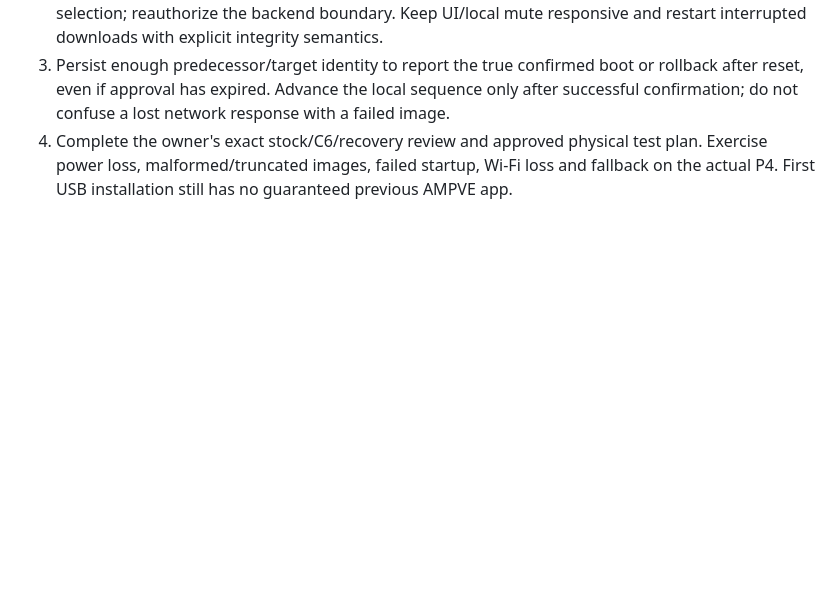
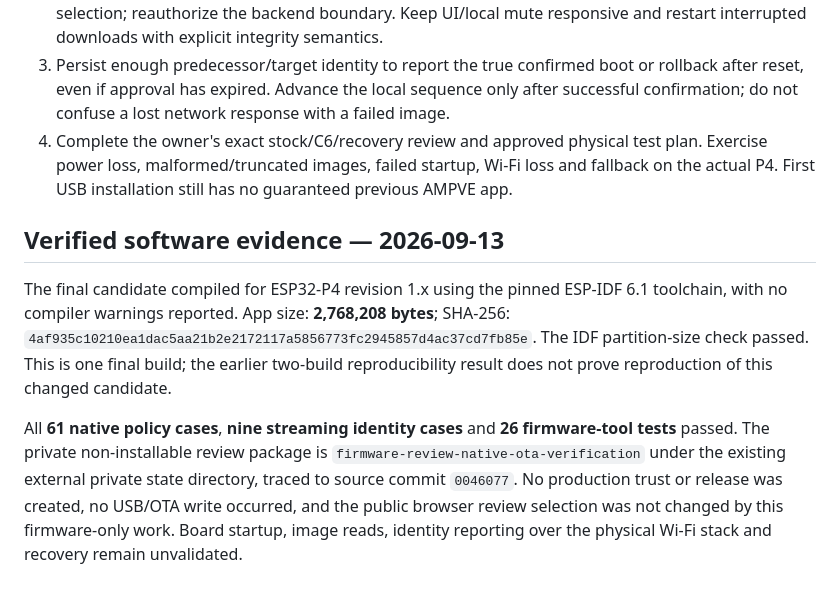
Before and after one commit to Lucas-hX/AMPVE, a Markdown page: docs/runbooks/NATIVE_OTA.md, the part around the change. Rendered like a GitHub page; blank space fills up the shorter version.

Commit message:
Record native verification build and fixture evidence

```diff
--- a/docs/runbooks/NATIVE_OTA.md
+++ b/docs/runbooks/NATIVE_OTA.md
@@ -35,3 +35,9 @@ The runner checks the resolved dependency lock, compiles actual AMPVE verifier/i
 2. Add bounded authenticated deployment polling, persistent job/report retry state and inactive-slot download using ESP-IDF primitives. Validate image headers and full stream/hash before boot selection; reauthorize the backend boundary. Keep UI/local mute responsive and restart interrupted downloads with explicit integrity semantics.
 3. Persist enough predecessor/target identity to report the true confirmed boot or rollback after reset, even if approval has expired. Advance the local sequence only after successful confirmation; do not confuse a lost network response with a failed image.
 4. Complete the owner's exact stock/C6/recovery review and approved physical test plan. Exercise power loss, malformed/truncated images, failed startup, Wi-Fi loss and fallback on the actual P4. First USB installation still has no guaranteed previous AMPVE app.
+
+## Verified software evidence — 2026-09-13
+
+The final candidate compiled for ESP32-P4 revision 1.x using the pinned ESP-IDF 6.1 toolchain, with no compiler warnings reported. App size: **2,768,208 bytes**; SHA-256: `4af935c10210ea1dac5aa21b2e2172117a5856773fc2945857d4ac37cd7fb85e`. The IDF partition-size check passed. This is one final build; the earlier two-build reproducibility result does not prove reproduction of this changed candidate.
+
+All **61 native policy cases**, **nine streaming identity cases** and **26 firmware-tool tests** passed. The private non-installable review package is `firmware-review-native-ota-verification` under the existing external private state directory, traced to source commit `0046077`. No production trust or release was created, no USB/OTA write occurred, and the public browser review selection was not changed by this firmware-only work. Board startup, image reads, identity reporting over the physical Wi-Fi stack and recovery remain unvalidated.
```
